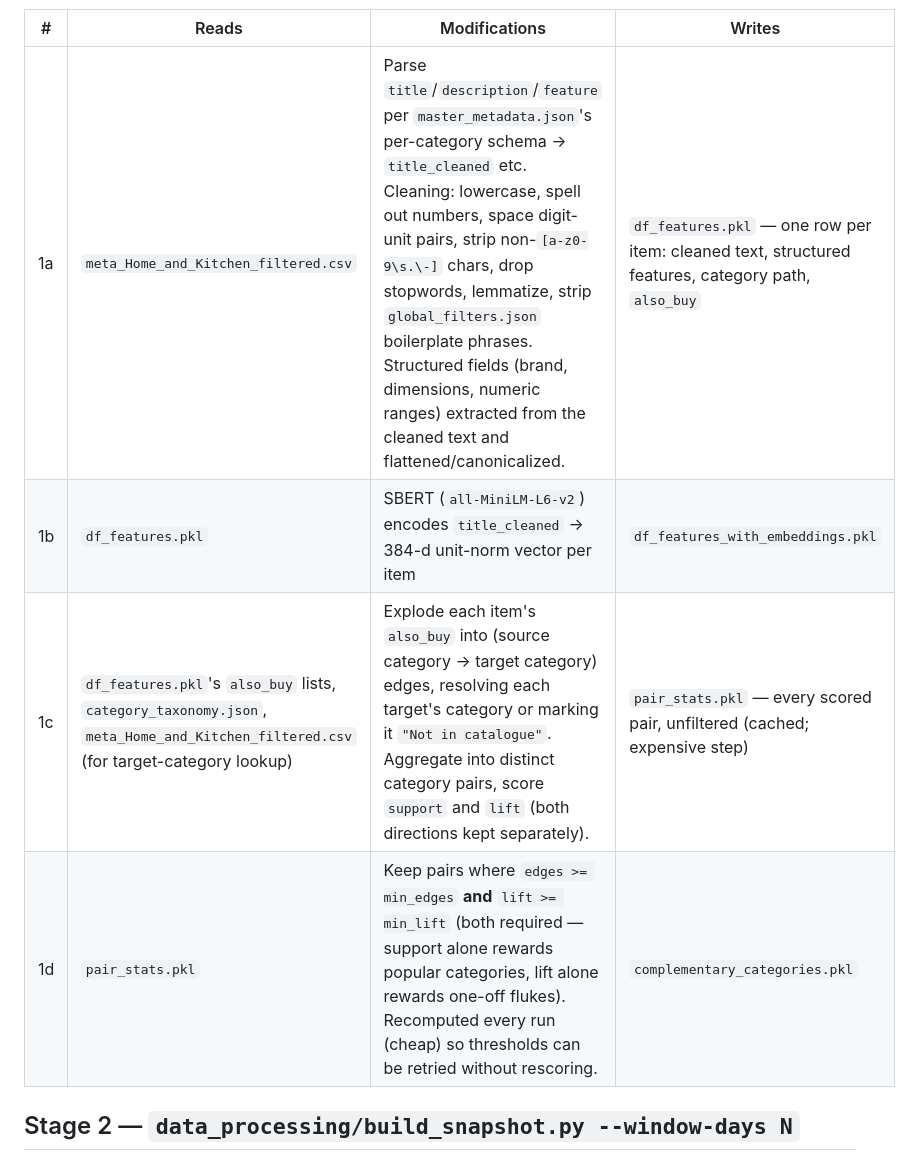
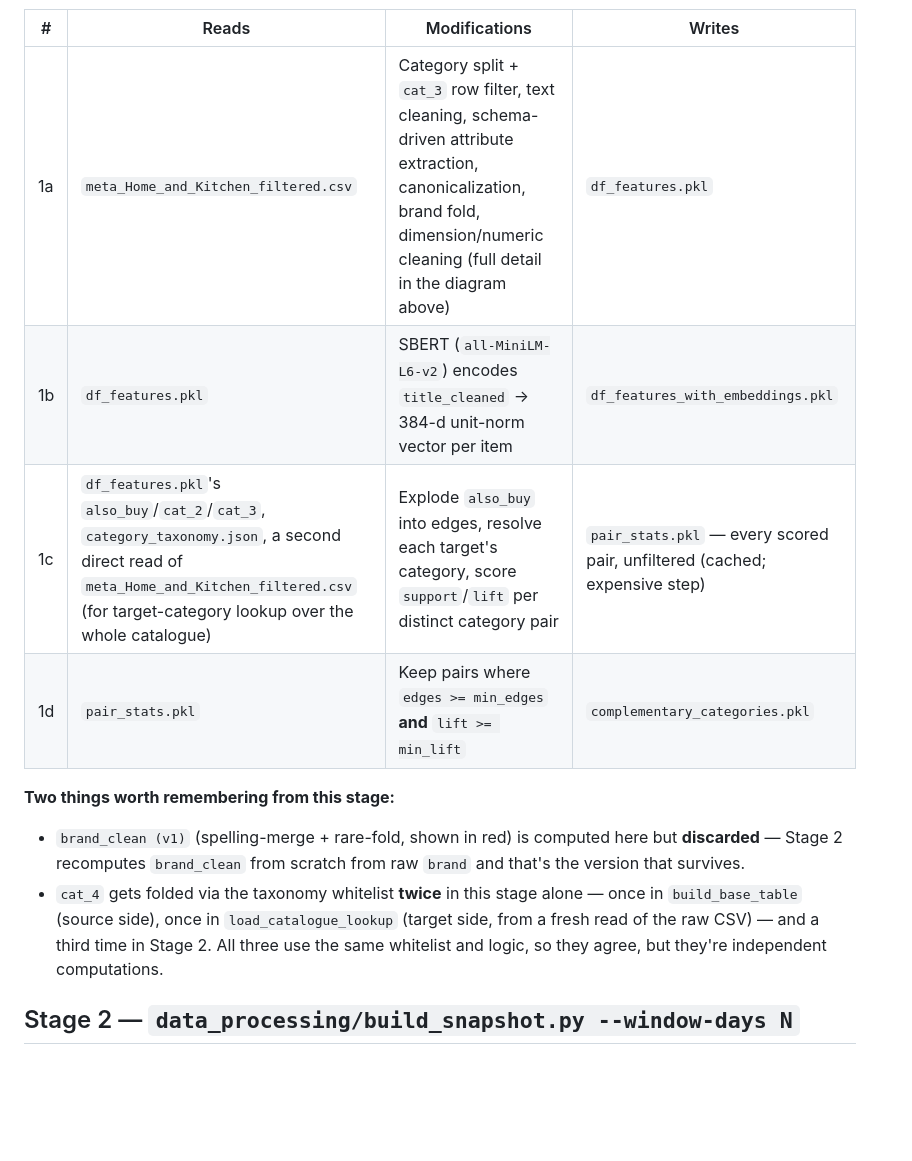
Before and after one commit to flamesmith/RecSystem, a Markdown page: TTN/DATA_PIPELINE.md, the part around one of its changes. GitHub-like rendering; blank space fills up the shorter version.

```diff
--- a/TTN/DATA_PIPELINE.md
+++ b/TTN/DATA_PIPELINE.md
@@ -147,10 +116,14 @@ Resumable: each step is skipped (existing file reused) unless `--force`.
 
 | # | Reads | Modifications | Writes |
 |---|---|---|---|
-| 1a | `meta_Home_and_Kitchen_filtered.csv` | Parse `title`/`description`/`feature` per `master_metadata.json`'s per-category schema → `title_cleaned` etc. Cleaning: lowercase, spell out numbers, space digit-unit pairs, strip non-`[a-z0-9\s.\-]` chars, drop stopwords, lemmatize, strip `global_filters.json` boilerplate phrases. Structured fields (brand, dimensions, numeric ranges) extracted from the cleaned text and flattened/canonicalized. | `df_features.pkl` — one row per item: cleaned text, structured features, category path, `also_buy` |
+| 1a | `meta_Home_and_Kitchen_filtered.csv` | Category split + `cat_3` row filter, text cleaning, schema-driven attribute extraction, canonicalization, brand fold, dimension/numeric cleaning (full detail in the diagram above) | `df_features.pkl` |
 | 1b | `df_features.pkl` | SBERT (`all-MiniLM-L6-v2`) encodes `title_cleaned` → 384-d unit-norm vector per item | `df_features_with_embeddings.pkl` |
-| 1c | `df_features.pkl`'s `also_buy` lists, `category_taxonomy.json`, `meta_Home_and_Kitchen_filtered.csv` (for target-category lookup) | Explode each item's `also_buy` into (source category → target category) edges, resolving each target's category or marking it `"Not in catalogue"`. Aggregate into distinct category pairs, score `support` and `lift` (both directions kept separately). | `pair_stats.pkl` — every scored pair, unfiltered (cached; expensive step) |
-| 1d | `pair_stats.pkl` | Keep pairs where `edges >= min_edges` **and** `lift >= min_lift` (both required — support alone rewards popular categories, lift alone rewards one-off flukes). Recomputed every run (cheap) so thresholds can be retried without rescoring. | `complementary_categories.pkl` |
+| 1c | `df_features.pkl`'s `also_buy`/`cat_2`/`cat_3`, `category_taxonomy.json`, a second direct read of `meta_Home_and_Kitchen_filtered.csv` (for target-category lookup over the whole catalogue) | Explode `also_buy` into edges, resolve each target's category, score `support`/`lift` per distinct category pair | `pair_stats.pkl` — every scored pair, unfiltered (cached; expensive step) |
+| 1d | `pair_stats.pkl` | Keep pairs where `edges >= min_edges` **and** `lift >= min_lift` | `complementary_categories.pkl` |
+
+**Two things worth remembering from this stage:**
+- `brand_clean (v1)` (spelling-merge + rare-fold, shown in red) is computed here but **discarded** — Stage 2 recomputes `brand_clean` from scratch from raw `brand` and that's the version that survives.
+- `cat_4` gets folded via the taxonomy whitelist **twice** in this stage alone — once in `build_base_table` (source side), once in `load_catalogue_lookup` (target side, from a fresh read of the raw CSV) — and a third time in Stage 2. All three use the same whitelist and logic, so they agree, but they're independent computations.
 
 ## Stage 2 — `data_processing/build_snapshot.py --window-days N`
 
```
Also changed, not shown: other parts of TTN/DATA_PIPELINE.md (+235 -154 lines).
